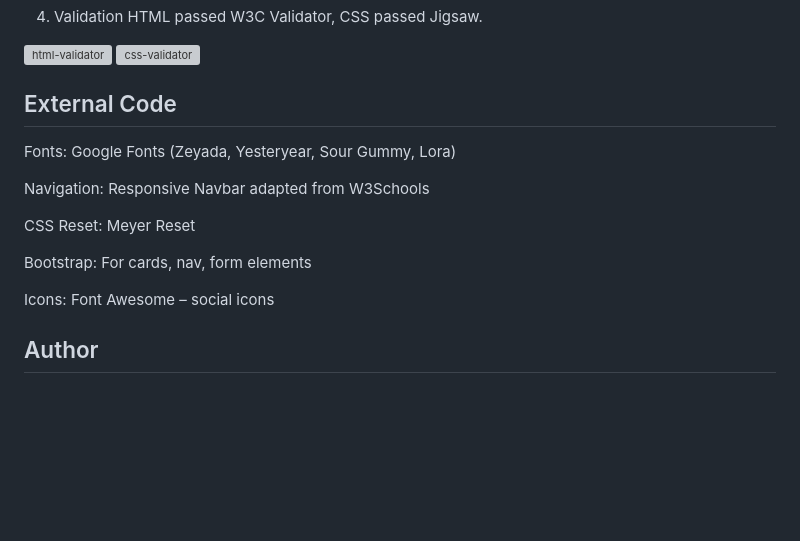
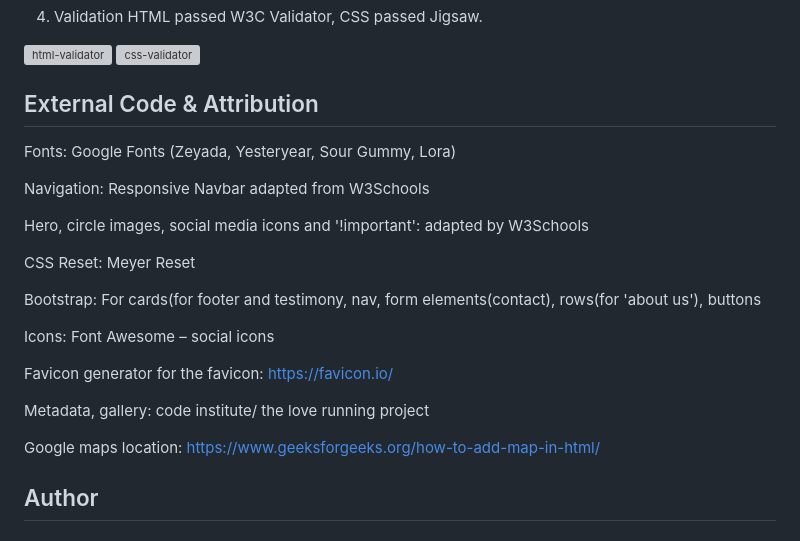
Before and after one commit to Anasousa11/project-milestone-1, a Markdown page: README.md, the part around the change. Rendered like a GitHub page; blank space fills up the shorter version; grey boxes are pictures that could not be loaded.

```diff
--- a/README.md
+++ b/README.md
@@ -137,16 +137,27 @@ HTML passed W3C Validator, CSS passed Jigsaw.
 <img width="200" alt="html-validator" src="https://github.com/user-attachments/assets/8b705866-6291-4be5-bc13-21651a4d583d" /> <img width="200" alt="css-validator" src="https://github.com/user-attachments/assets/51531719-92dd-4706-b2a6-cfe5295b4d66" />
 
 
-## External Code
+## External Code & Attribution
 Fonts: Google Fonts (Zeyada, Yesteryear, Sour Gummy, Lora)
 
 Navigation: Responsive Navbar adapted from W3Schools
 
+Hero, circle images, social media icons and '!important': adapted by W3Schools
+
 CSS Reset: Meyer Reset
 
-Bootstrap: For cards, nav, form elements
+Bootstrap: For cards(for footer and testimony, nav, form elements(contact), rows(for 'about us'), buttons
 
 Icons: Font Awesome – social icons
+
+Favicon generator for the favicon: https://favicon.io/
+
+Metadata, gallery: code institute/ the love running project
+
+Google maps location: https://www.geeksforgeeks.org/how-to-add-map-in-html/
+
+
+
 
 
 ## Author
```
